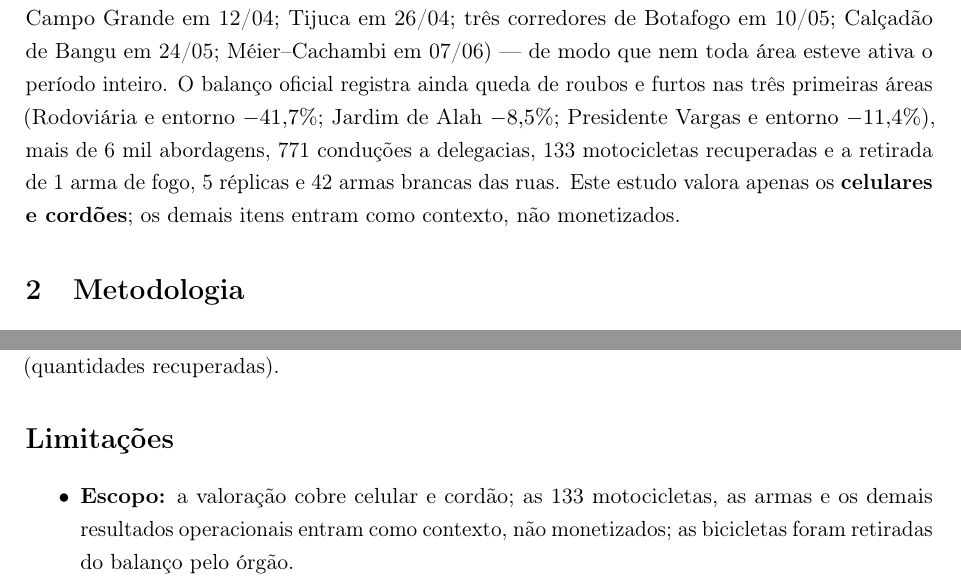
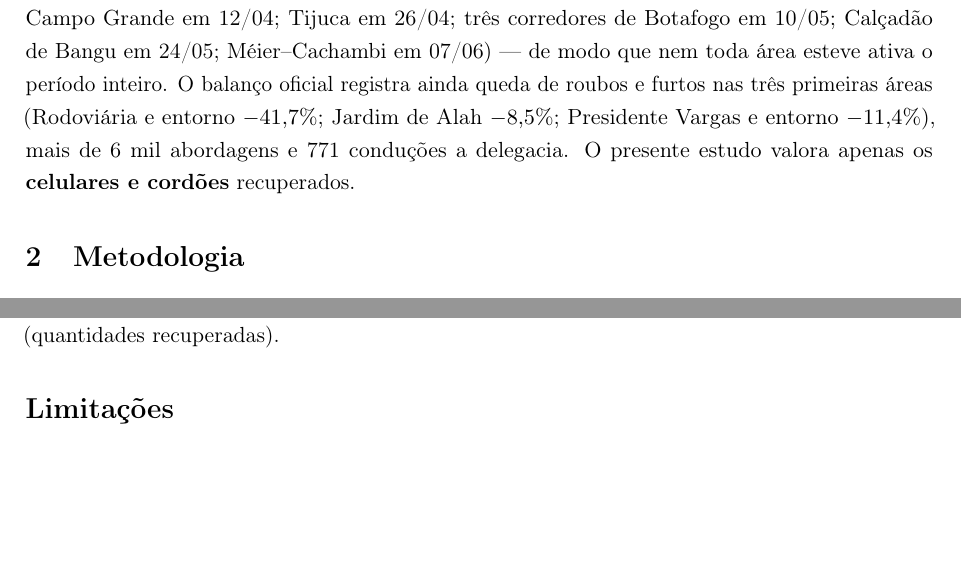
Before and after one commit to OttoBoop/quanto-a-forca-de-seguranca-municipal-recuperou, a LaTeX paper (paper/recuperacoes.tex): two parts of pages 2 and 5 of 6, joined at a grey line, cut so that both start at the same text, the shorter picture padded with empty space. Compiled offline with pdfLaTeX.

Commit message:
Remove muletas de 'contexto/não valorado' (motos, armas)
'Entre outros itens' já basta — o estudo é sobre celular e cordão. Tira do
abstract a frase 'as motocicletas, armas... são contexto, não valorados';
no contexto operacional mantém quedas de roubo + abordagens + conduções,
mas remove a lista de outros itens recuperados; remove o bullet 'Escopo'
das Limitações. Mesmo ajuste no release (header + parágrafo de contexto).

```diff
--- a/paper/recuperacoes.tex
+++ b/paper/recuperacoes.tex
@@ -67,9 +66,8 @@ Campo Grande em 12/04; Tijuca em 26/04; três corredores de Botafogo em 10/05; C
 Bangu em 24/05; Méier--Cachambi em 07/06) --- de modo que nem toda área esteve ativa o período
 inteiro. O balanço oficial registra ainda queda de roubos e furtos nas três primeiras áreas
 (Rodoviária e entorno $-41{,}7\%$; Jardim de Alah $-8{,}5\%$; Presidente Vargas e entorno
-$-11{,}4\%$), mais de 6 mil abordagens, 771 conduções a delegacias, 133 motocicletas recuperadas e a
-retirada de 1 arma de fogo, 5 réplicas e 42 armas brancas das ruas. Este estudo valora apenas os
-\textbf{celulares e cordões}; os demais itens entram como contexto, não monetizados.
+$-11{,}4\%$), mais de 6 mil abordagens e 771 conduções a delegacia. O presente estudo valora apenas
+os \textbf{celulares e cordões} recuperados.
 
 % =====================================================================
 \section{Metodologia}
@@ -261,9 +259,6 @@ apenas a troca dos $N_i$ (quantidades recuperadas).
 \section*{Limitações}
 % =====================================================================
 \begin{itemize}\setlength\itemsep{0.1em}
-  \item \textbf{Escopo:} a valoração cobre celular e cordão; as 133 motocicletas, as armas e os
-        demais resultados operacionais entram como contexto, não monetizados; as bicicletas foram
-        retiradas do balanço pelo órgão.
   \item \textbf{Distribuição é proxy:} o \emph{mix} exato dos itens recuperados não foi divulgado;
         os pesos vêm da frequência de roubo/vendas, e a maioria das cifras é nacional, não recorte
         do Rio.
```
Also changed, not shown: release/release.md (+2 -2 lines), paper/recuperacoes.pdf, paper/recuperacoes.tex (5 more changed lines).
